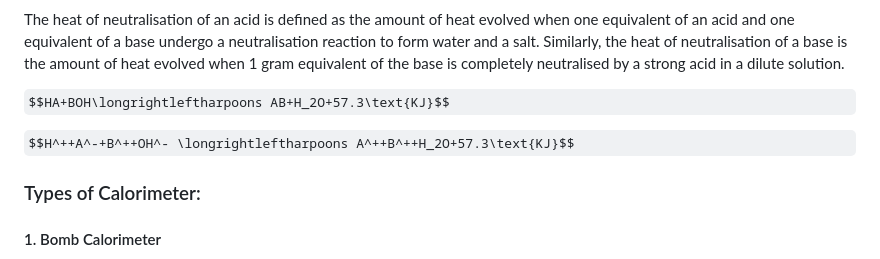
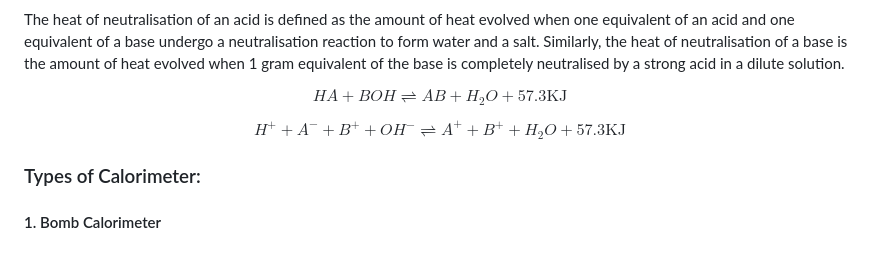
Before and after one commit to virtual-labs/exp-calorimetry-water-equivalent-amrt, a Markdown page: experiment/theory.md, the part around the change. Drawn GitHub-style; some formulas as TeX source.

```diff
--- a/experiment/theory.md
+++ b/experiment/theory.md
@@ -127,9 +127,9 @@ $$NaCl \longrightarrow Na^++Cl^-(aq)$$
   The heat of neutralisation of an acid is defined as the amount of heat evolved when one equivalent of an acid and one equivalent of a base undergo a neutralisation reaction to form water and a salt. Similarly, the heat of neutralisation of a base is the amount of heat evolved when 1 gram equivalent of the base is completely neutralised by a strong acid in a dilute solution.
 </p>
 
-$$HA+BOH\longrightleftharpoons AB+H_2O+57.3\text{KJ}$$
+$$HA+BOH\rightleftharpoons AB+H_2O+57.3\text{KJ}$$
 
-$$H^++A^-+B^++OH^- \longrightleftharpoons A^++B^++H_2O+57.3\text{KJ}$$
+$$H^++A^-+B^++OH^- \rightleftharpoons A^++B^++H_2O+57.3\text{KJ}$$
 
 <h3>Types of Calorimeter:</h3>
 
```
